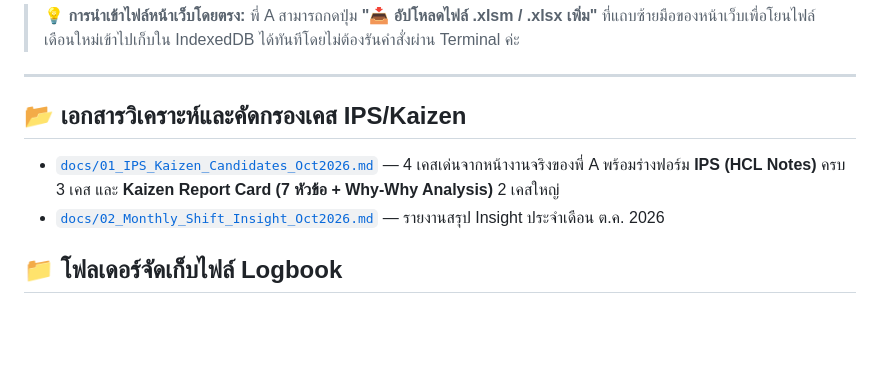
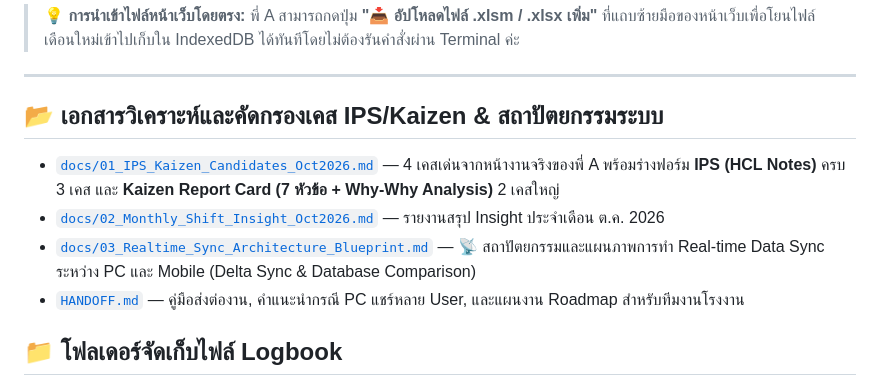
Before and after one commit to supasiao7896TH/PTA1-Logbook-Insight, a Markdown page: README.md, the part around the change. GitHub-like rendering; blank space fills up the shorter version.

Commit message:
docs: add real-time sync architecture blueprint and handoff guide

```diff
--- a/README.md
+++ b/README.md
@@ -42,9 +42,11 @@ npm run check
 
 ---
 
-## 📂 เอกสารวิเคราะห์และคัดกรองเคส IPS/Kaizen
+## 📂 เอกสารวิเคราะห์และคัดกรองเคส IPS/Kaizen & สถาปัตยกรรมระบบ
 - [`docs/01_IPS_Kaizen_Candidates_Oct2026.md`](./docs/01_IPS_Kaizen_Candidates_Oct2026.md) — 4 เคสเด่นจากหน้างานจริงของพี่ A พร้อมร่างฟอร์ม **IPS (HCL Notes)** ครบ 3 เคส และ **Kaizen Report Card (7 หัวข้อ + Why-Why Analysis)** 2 เคสใหญ่
 - [`docs/02_Monthly_Shift_Insight_Oct2026.md`](./docs/02_Monthly_Shift_Insight_Oct2026.md) — รายงานสรุป Insight ประจำเดือน ต.ค. 2026
+- [`docs/03_Realtime_Sync_Architecture_Blueprint.md`](./docs/03_Realtime_Sync_Architecture_Blueprint.md) — 📡 สถาปัตยกรรมและแผนภาพการทำ Real-time Data Sync ระหว่าง PC และ Mobile (Delta Sync & Database Comparison)
+- [`HANDOFF.md`](./HANDOFF.md) — คู่มือส่งต่องาน, คำแนะนำกรณี PC แชร์หลาย User, และแผนงาน Roadmap สำหรับทีมงานโรงงาน
 
 ## 📁 โฟลเดอร์จัดเก็บไฟล์ Logbook
 - [`logbooks/`](./logbooks/) — แหล่งเก็บไฟล์ Logbook ต้นฉบับประจำเดือน (`.xlsx` และ `.xlsm`) สำหรับรัน `npm run extract` หรือนำเข้าเพิ่มในแต่ละเดือน
```
Also changed, not shown: HANDOFF.md (+18 -1 lines), docs/03_Realtime_Sync_Architecture_Blueprint.md (added, +102 -0 lines).
